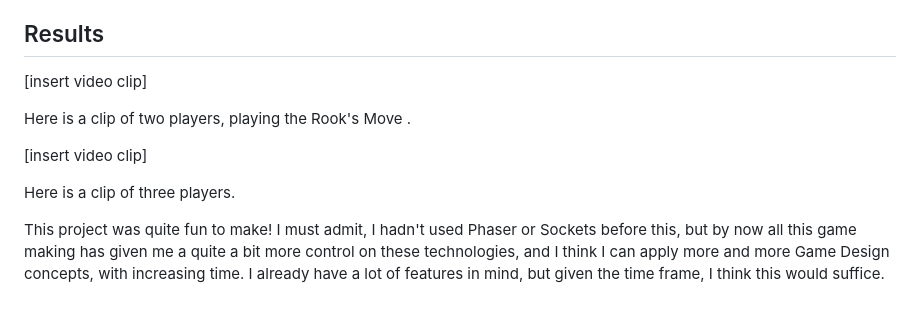
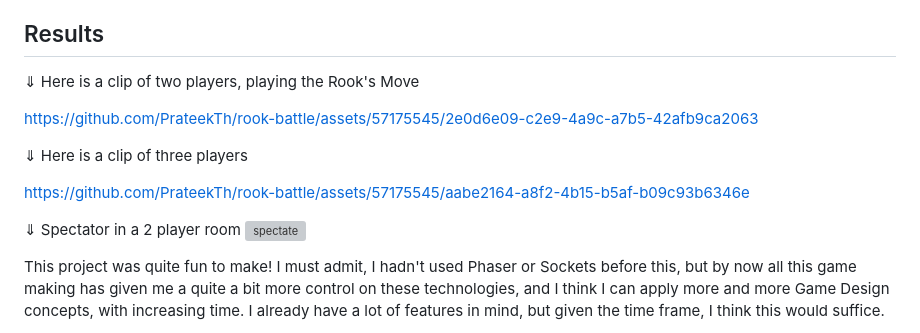
Before and after one commit to PrateekTh/rook-battle, a Markdown page: README.md, the part around one of its changes. Rendered like a GitHub page; blank space fills up the shorter version; grey boxes are pictures that could not be loaded.

Commit message:
README - Added Example Clips, and Screenshots
Remaining: Looks like nothing, . . for now.

```diff
--- a/README.md
+++ b/README.md
@@ -143,13 +145,21 @@ There are also several client functions, which enable the main game execution. T
 
 ## Results
 
-[insert video clip]
+⇓ Here is a clip of two players, playing the Rook's Move
 
-Here is a clip of two players, playing the Rook's Move .
 
-[insert video clip]
+https://github.com/PrateekTh/rook-battle/assets/57175545/2e0d6e09-c2e9-4a9c-a7b5-42afb9ca2063
 
-Here is a clip of three players.
+
+⇓ Here is a clip of three players
+
+
+https://github.com/PrateekTh/rook-battle/assets/57175545/aabe2164-a8f2-4b15-b5af-b09c93b6346e
+
+
+⇓ Spectator in a 2 player room
+![spectate](https://github.com/PrateekTh/rook-battle/assets/57175545/67d022a5-431a-4cec-aa29-1f590724d41f)
+
 
 This project was quite fun to make!
 I must admit, I hadn't used Phaser or Sockets before this, but by now all this game making has given me a quite a bit more control on these technologies, and I think I can apply more and more Game Design concepts, with increasing time. I already have a lot of features in mind, but given the time frame, I think this would suffice.
```
Also changed, not shown: other parts of README.md (+2 -0 lines).
